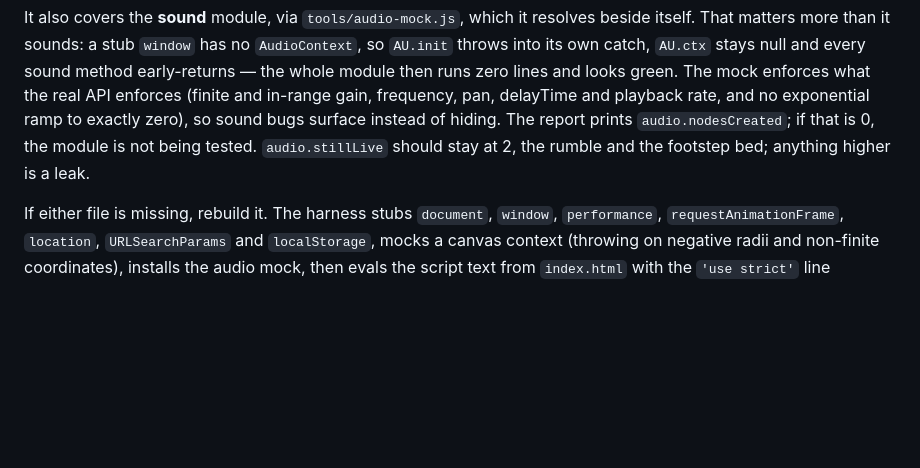
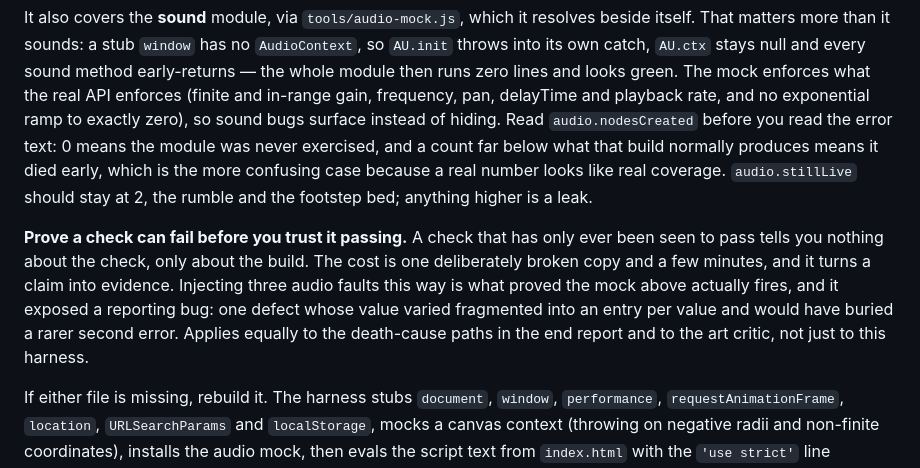
Before and after one commit to Varreaux/hundred-runners, a Markdown page: CLAUDE.md, the part around the change. Drawn GitHub-style; blank space fills up the shorter version.

Commit message:
CLAUDE.md: read the audio count before the error text, and prove a check can fail
Two lessons from the third session. The low-but-not-zero node count is the
confusing case, because a real number looks like real coverage; stated as a
shape rather than a figure, since a per-build figure would drift and go quietly
wrong the way the /tmp paths did. And a check only ever seen to pass tells you
nothing about the check, only about the build.

Claude-Session: https://claude.ai/code/session_01G7LWkrbywbDR2dRM1Lhpdx

```diff
--- a/CLAUDE.md
+++ b/CLAUDE.md
@@ -62,9 +62,20 @@ its own catch, `AU.ctx` stays null and every sound method early-returns — the
 whole module then runs zero lines and looks green. The mock enforces what the
 real API enforces (finite and in-range gain, frequency, pan, delayTime and
 playback rate, and no exponential ramp to exactly zero), so sound bugs surface
-instead of hiding. The report prints `audio.nodesCreated`; if that is 0, the
-module is not being tested. `audio.stillLive` should stay at 2, the rumble and
-the footstep bed; anything higher is a leak.
+instead of hiding. Read `audio.nodesCreated` before you read the error text: 0
+means the module was never exercised, and a count far below what that build
+normally produces means it died early, which is the more confusing case because
+a real number looks like real coverage. `audio.stillLive` should stay at 2, the
+rumble and the footstep bed; anything higher is a leak.
+
+**Prove a check can fail before you trust it passing.** A check that has only
+ever been seen to pass tells you nothing about the check, only about the build.
+The cost is one deliberately broken copy and a few minutes, and it turns a claim
+into evidence. Injecting three audio faults this way is what proved the mock
+above actually fires, and it exposed a reporting bug: one defect whose value
+varied fragmented into an entry per value and would have buried a rarer second
+error. Applies equally to the death-cause paths in the end report and to the art
+critic, not just to this harness.
 
 If either file is missing, rebuild it. The harness stubs `document`, `window`,
 `performance`, `requestAnimationFrame`, `location`, `URLSearchParams` and
```
